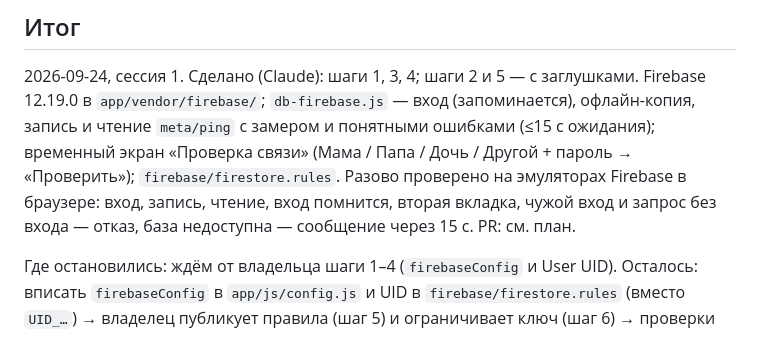
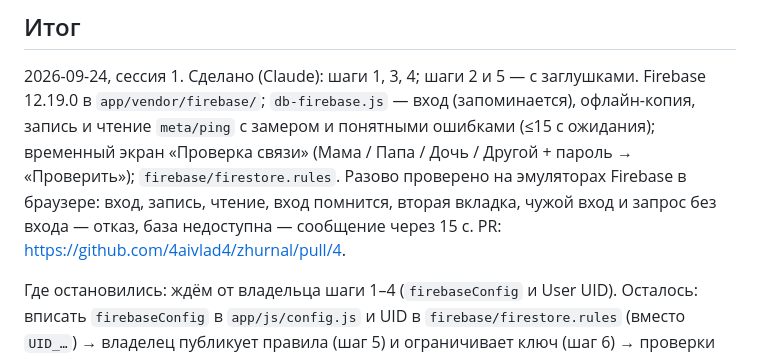
Before and after one commit to 4aivlad4/zhurnal, a Markdown page: docs/tasks/0.2-firebase.md, the part around the change. Rendered like a GitHub page.

Commit message:
0.2: ссылка на PR в карточке
Co-Authored-By: Claude Opus 5.5 <noreply@anthropic.com>
Claude-Session: https://claude.ai/code/session_01PY15QuU7Z5k6UXiF6VN5A3

```diff
--- a/docs/tasks/0.2-firebase.md
+++ b/docs/tasks/0.2-firebase.md
@@ -61,7 +61,7 @@
 (Мама / Папа / Дочь / Другой + пароль → «Проверить»); `firebase/firestore.rules`.
 Разово проверено на эмуляторах Firebase в браузере: вход, запись, чтение, вход помнится,
 вторая вкладка, чужой вход и запрос без входа — отказ, база недоступна — сообщение через 15 с.
-PR: см. план.
+PR: https://github.com/4aivlad4/zhurnal/pull/4.
 
 Где остановились: ждём от владельца шаги 1–4 (`firebaseConfig` и User UID).
 Осталось: вписать `firebaseConfig` в `app/js/config.js` и UID в `firebase/firestore.rules`
```
